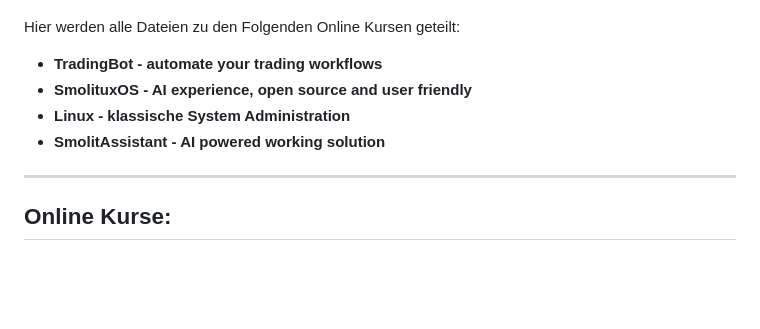
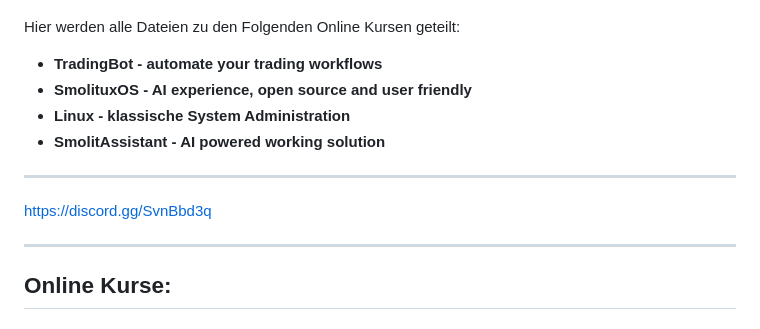
Before and after one commit to samschim/Smolitux-Academy, a Markdown page: README.md, the part around the change. GitHub-like rendering; blank space fills up the shorter version.

```diff
--- a/README.md
+++ b/README.md
@@ -22,6 +22,8 @@ Hier werden alle Dateien zu den Folgenden Online Kursen geteilt:
 - **Linux - klassische System Administration**
 - **SmolitAssistant -  AI powered working solution**
 
+___
+https://discord.gg/SvnBbd3q
 ___
 
 ## Online Kurse:
```
